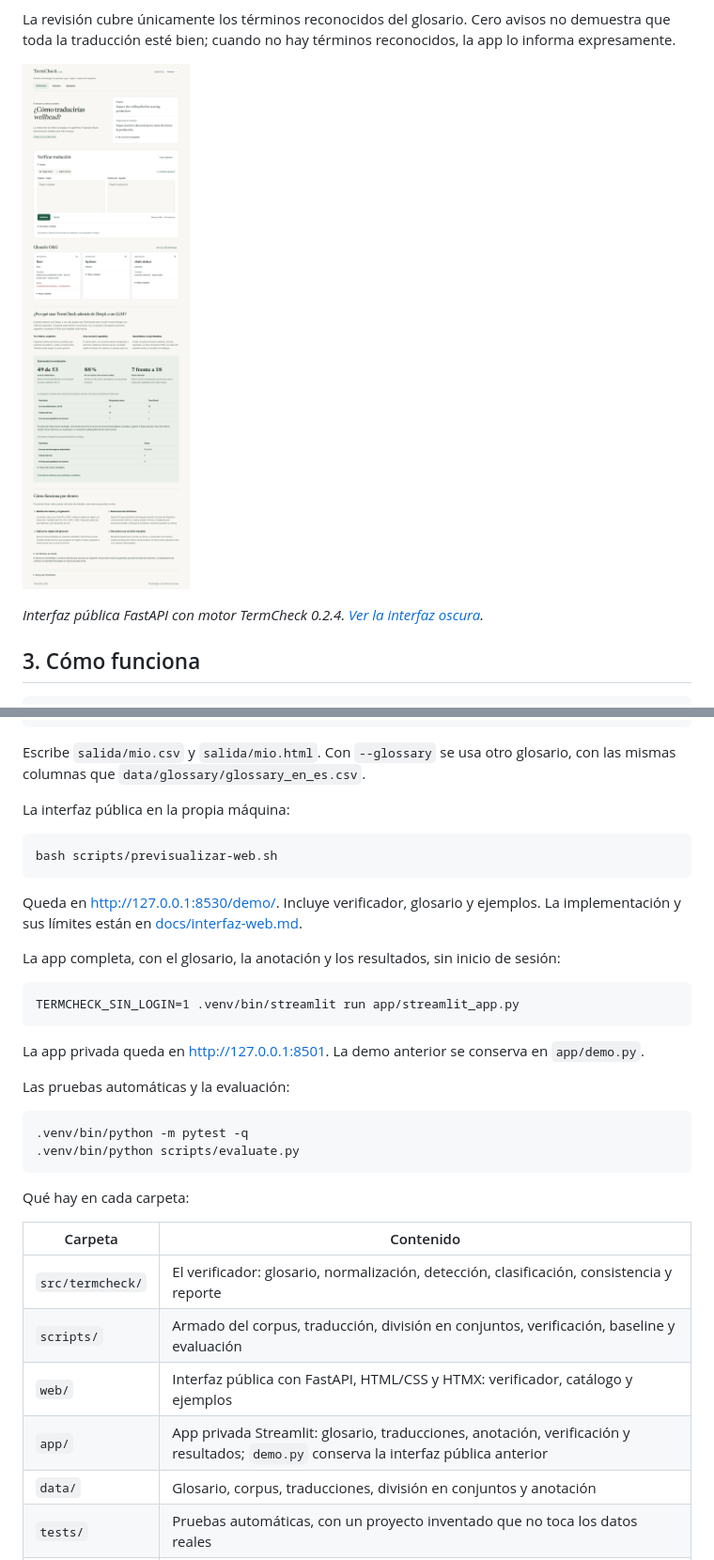
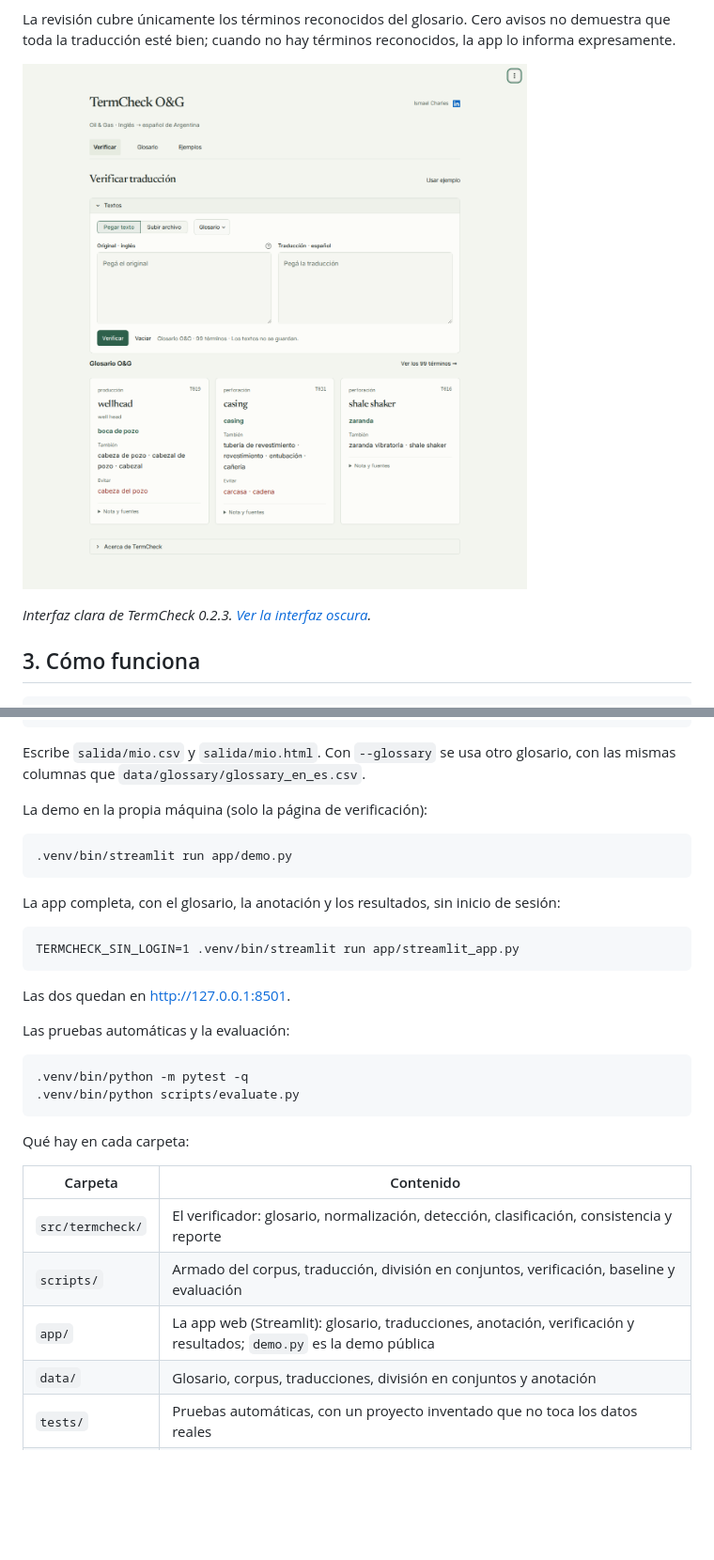
Before and after one commit to ismaelcharles/termcheck-og, a Markdown page: README.md, 2 parts joined by grey strips. Shown at 94% size. Rendered like a GitHub page; pictures changed too: docs/img/demo.png; blank space fills up the shorter version.

Commit message:
Restaurar la presentación Streamlit y registrar la retirada del prototipo público

````diff
--- a/README.md
+++ b/README.md
@@ -67,7 +67,7 @@ esté bien; cuando no hay términos reconocidos, la app lo informa expresamente.
 
 ![La portada del verificador con acceso al glosario, ejemplos y fichas de términos](docs/img/demo.png)
 
-*Interfaz pública FastAPI con motor TermCheck 0.2.4. [Ver la interfaz oscura](docs/img/demo-oscuro.png).*
+*Interfaz clara de TermCheck 0.2.3. [Ver la interfaz oscura](docs/img/demo-oscuro.png).*
 
 ## 3. Cómo funciona
 
@@ -353,14 +353,11 @@ Verificar un archivo XLIFF 1.2, XLIFF 2.0 o TMX. La página Verificar también l
 Escribe `salida/mio.csv` y `salida/mio.html`. Con `--glossary` se usa otro glosario, con las mismas columnas que
 `data/glossary/glossary_en_es.csv`.
 
-La interfaz pública en la propia máquina:
+La demo en la propia máquina (solo la página de verificación):
 
 ```
-bash scripts/previsualizar-web.sh
+.venv/bin/streamlit run app/demo.py
 ```
-
-Queda en http://127.0.0.1:8530/demo/. Incluye verificador, glosario y ejemplos.
-La implementación y sus límites están en [docs/interfaz-web.md](docs/interfaz-web.md).
 
 La app completa, con el glosario, la anotación y los resultados, sin inicio de sesión:
 
@@ -368,7 +365,7 @@ La app completa, con el glosario, la anotación y los resultados, sin inicio de
 TERMCHECK_SIN_LOGIN=1 .venv/bin/streamlit run app/streamlit_app.py
 ```
 
-La app privada queda en http://127.0.0.1:8501. La demo anterior se conserva en `app/demo.py`.
+Las dos quedan en http://127.0.0.1:8501.
 
 Las pruebas automáticas y la evaluación:
 
@@ -383,8 +380,7 @@ Qué hay en cada carpeta:
 |---|---|
 | `src/termcheck/` | El verificador: glosario, normalización, detección, clasificación, consistencia y reporte |
 | `scripts/` | Armado del corpus, traducción, división en conjuntos, verificación, baseline y evaluación |
-| `web/` | Interfaz pública con FastAPI, HTML/CSS y HTMX: verificador, catálogo y ejemplos |
-| `app/` | App privada Streamlit: glosario, traducciones, anotación, verificación y resultados; `demo.py` conserva la interfaz pública anterior |
+| `app/` | La app web (Streamlit): glosario, traducciones, anotación, verificación y resultados; `demo.py` es la demo pública |
 | `data/` | Glosario, corpus, traducciones, división en conjuntos y anotación |
 | `tests/` | Pruebas automáticas, con un proyecto inventado que no toca los datos reales |
 | `docs/` | La guía de anotación y los hallazgos |
````
Also changed, not shown: other parts of README.md (+2 -2 lines), docs/decision-interfaz.md (+8 -0 lines), docs/interfaz-web.md (+12 -3 lines), docs/img/demo-oscuro.png.
